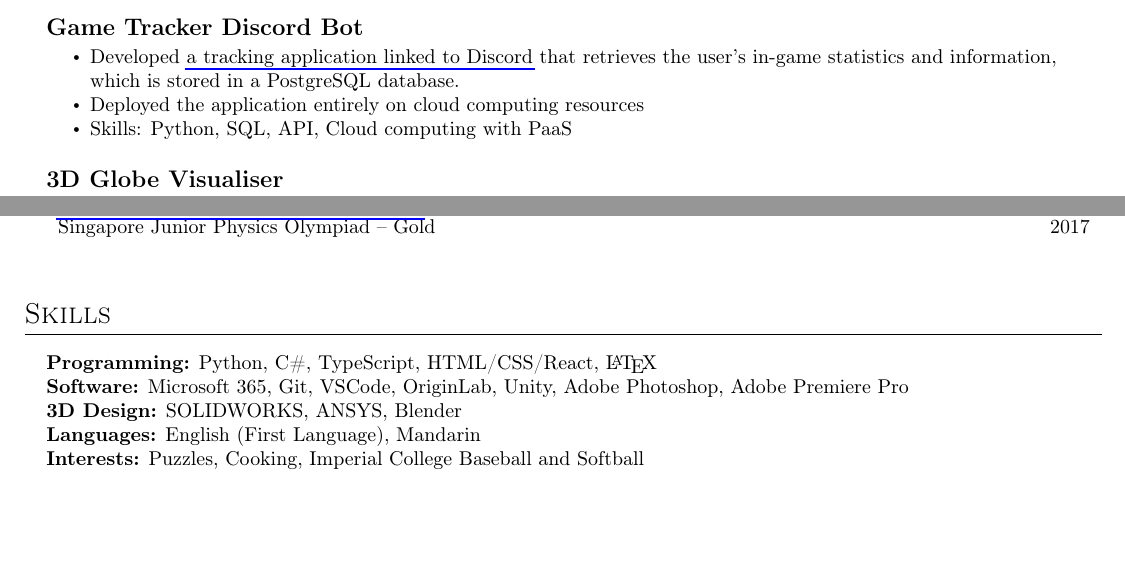
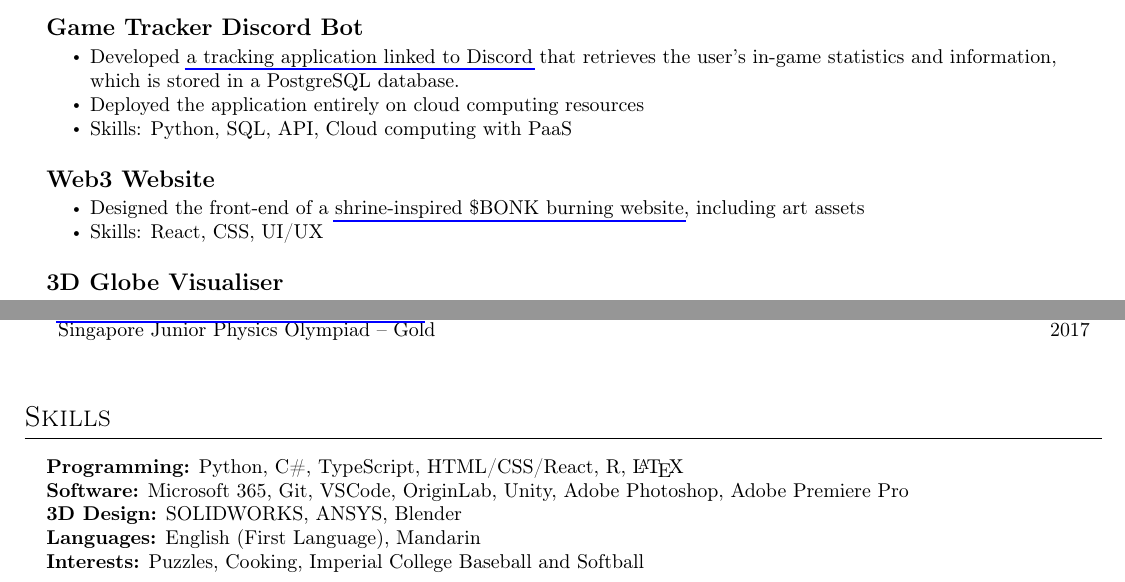
Before and after one commit to thedylone/cv, a LaTeX CV (main.tex): two parts of page 2 of 2, joined at a grey line, cut so that both start at the same text, the shorter picture padded with empty space. Compiled offline with pdfLaTeX.

Commit message:
Updates from Overleaf

```diff
--- a/main.tex
+++ b/main.tex
@@ -111,6 +111,12 @@ Imperial College London 2\textsuperscript{nd} Year Mechanical Engineering studen
         \item Skills: Python, SQL, API, Cloud computing with PaaS
     \end{itemize}
 
+    \item\subsection{Web3 Website}
+    \begin{itemize}
+        \item Designed the front-end of a \href{https://bonk-shrine.vercel.app/}{shrine-inspired \$BONK burning website}, including art assets
+        \item Skills: React, CSS, UI/UX
+    \end{itemize}
+
     \item\subsection{3D Globe Visualiser}
     \begin{itemize}
         \item Visualised \href{https://thedylone.github.io/travel-history/}{my travel history data on an interactive 3D globe} using React and a 3D library ThreeJS
@@ -143,7 +149,7 @@ Imperial College London 2\textsuperscript{nd} Year Mechanical Engineering studen
 
 \section{Skills}
 \begin{subsections}
-    \item \textbf{Programming:} Python, C\#, TypeScript, HTML/CSS/React, \LaTeX
+    \item \textbf{Programming:} Python, C\#, TypeScript, HTML/CSS/React, R, \LaTeX
     \item \textbf{Software:} Microsoft 365, Git, VSCode, OriginLab, Unity, Adobe Photoshop, Adobe Premiere Pro
     \item \textbf{3D Design:} SOLIDWORKS, ANSYS, Blender
     \item \textbf{Languages:} English (First Language), Mandarin
```
